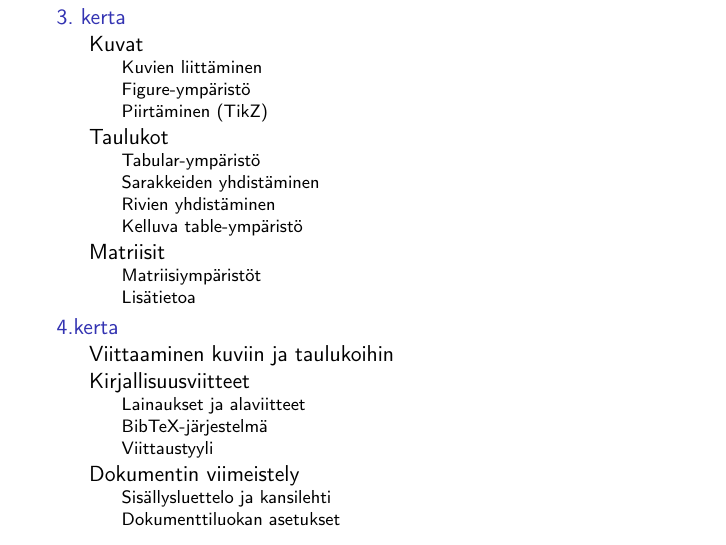
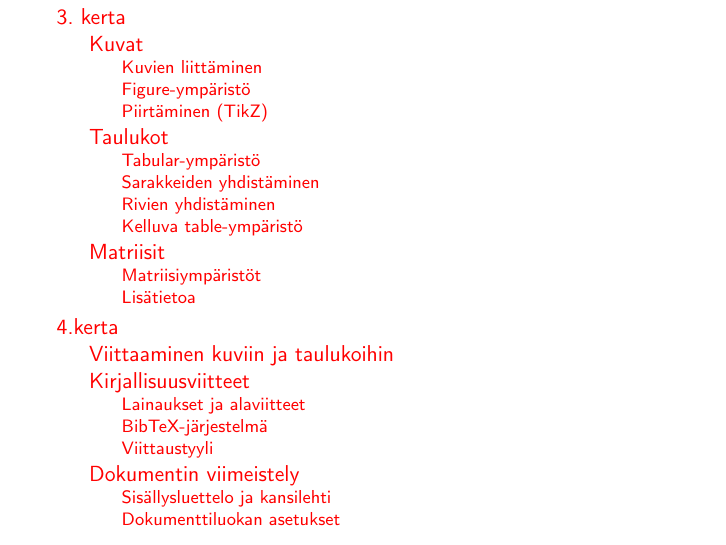
Before and after one commit to hruoho/latex-peruskurssi, LaTeX slides (slides_part2.tex): page 2 of 57. Compiled offline with pdfLaTeX.

Commit message:
värikkäät linkit

```diff
--- a/slides_part2.tex
+++ b/slides_part2.tex
@@ -1,4 +1,4 @@
-\documentclass[handout]{beamer}
+\documentclass[handout,hyperref={colorlinks=true}]{beamer}
 \usepackage[utf8]{inputenc}
 \usepackage[T1]{fontenc}
 \usepackage[finnish]{babel}
```
Also changed, not shown: slides_part1.tex (+1 -1 lines).
